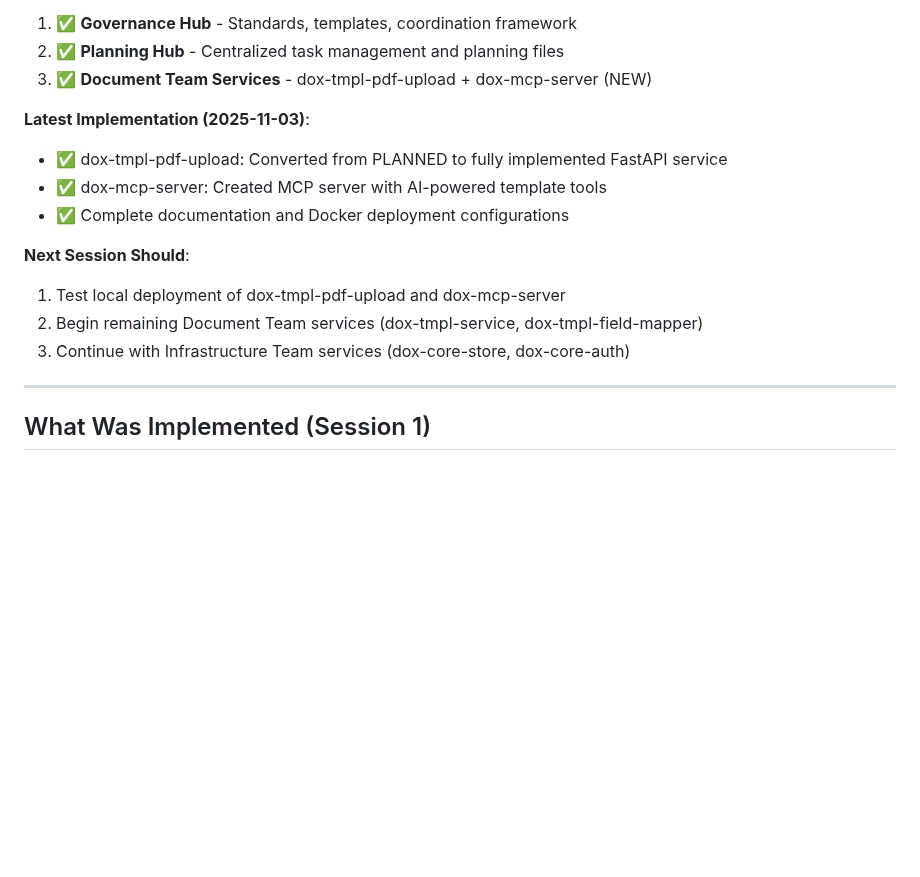
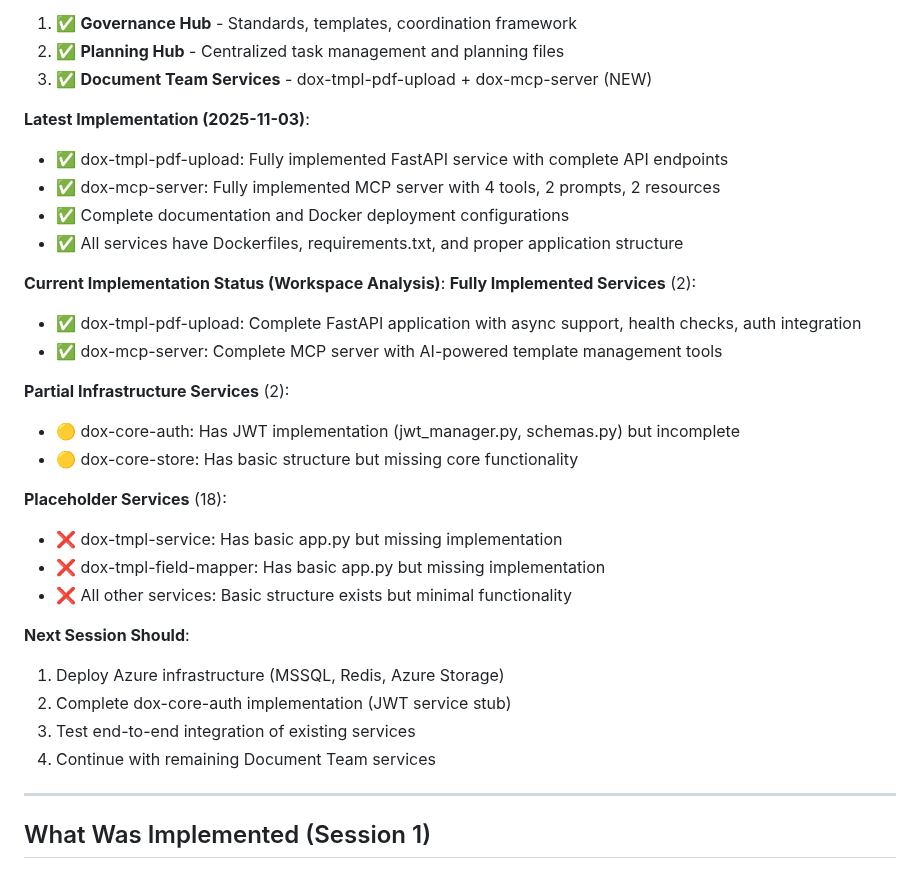
Before and after one commit to uberpu-ntiva/dox-admin, a Markdown page: continuity/CONTINUITY_MEMORY.md, the part around the change. Rendered like a GitHub page; blank space fills up the shorter version.

Commit message:
Auto-commit: Agent tool execution

```diff
--- a/continuity/CONTINUITY_MEMORY.md
+++ b/continuity/CONTINUITY_MEMORY.md
@@ -19,14 +19,30 @@
 3. ✅ **Document Team Services** - dox-tmpl-pdf-upload + dox-mcp-server (NEW)
 
 **Latest Implementation (2025-11-03)**:
-- ✅ dox-tmpl-pdf-upload: Converted from PLANNED to fully implemented FastAPI service
-- ✅ dox-mcp-server: Created MCP server with AI-powered template tools
+- ✅ dox-tmpl-pdf-upload: Fully implemented FastAPI service with complete API endpoints
+- ✅ dox-mcp-server: Fully implemented MCP server with 4 tools, 2 prompts, 2 resources
 - ✅ Complete documentation and Docker deployment configurations
+- ✅ All services have Dockerfiles, requirements.txt, and proper application structure
+
+**Current Implementation Status (Workspace Analysis)**:
+**Fully Implemented Services** (2):
+- ✅ dox-tmpl-pdf-upload: Complete FastAPI application with async support, health checks, auth integration
+- ✅ dox-mcp-server: Complete MCP server with AI-powered template management tools
+
+**Partial Infrastructure Services** (2):
+- 🟡 dox-core-auth: Has JWT implementation (jwt_manager.py, schemas.py) but incomplete
+- 🟡 dox-core-store: Has basic structure but missing core functionality
+
+**Placeholder Services** (18):
+- ❌ dox-tmpl-service: Has basic app.py but missing implementation
+- ❌ dox-tmpl-field-mapper: Has basic app.py but missing implementation
+- ❌ All other services: Basic structure exists but minimal functionality
 
 **Next Session Should**:
-1. Test local deployment of dox-tmpl-pdf-upload and dox-mcp-server
-2. Begin remaining Document Team services (dox-tmpl-service, dox-tmpl-field-mapper)
-3. Continue with Infrastructure Team services (dox-core-store, dox-core-auth)
+1. Deploy Azure infrastructure (MSSQL, Redis, Azure Storage)
+2. Complete dox-core-auth implementation (JWT service stub)
+3. Test end-to-end integration of existing services
+4. Continue with remaining Document Team services
 
 ---
 
```
